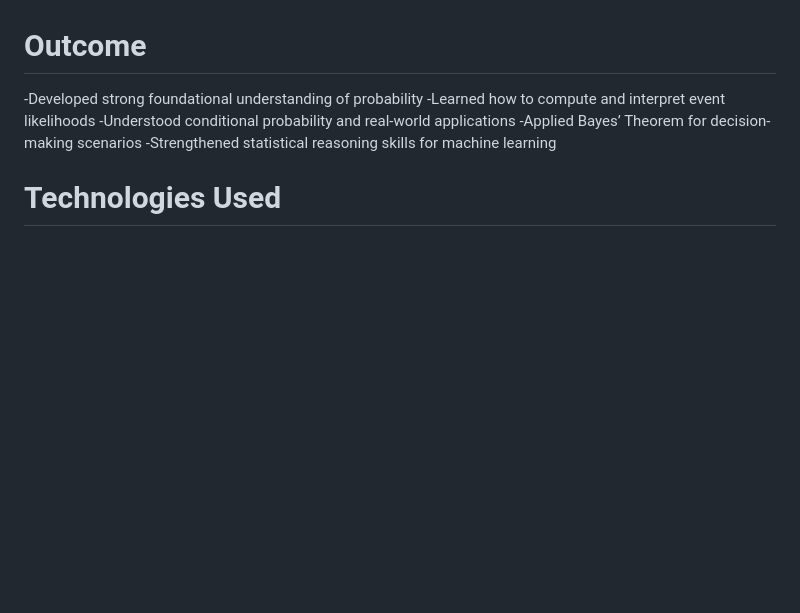
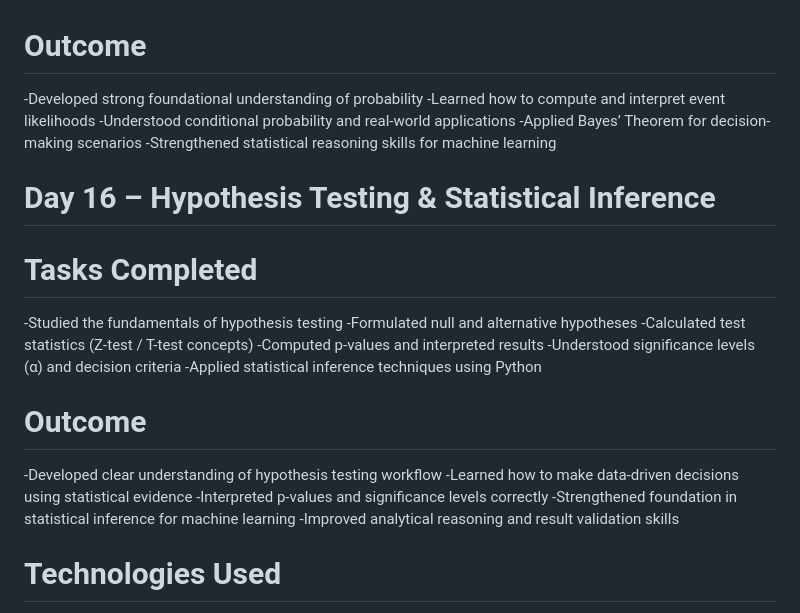
Before and after one commit to Achinthya-M/Internship_on_DS_AI, a Markdown page: README.md, the part around the change. Drawn GitHub-style; blank space fills up the shorter version.

Commit message:
README
Added section on hypothesis testing and statistical inference, detailing tasks completed and outcomes achieved.

```diff
--- a/README.md
+++ b/README.md
@@ -188,6 +188,21 @@
 -Applied Bayes’ Theorem for decision-making scenarios
 -Strengthened statistical reasoning skills for machine learning
 
+# Day 16 – Hypothesis Testing & Statistical Inference
+# Tasks Completed
+-Studied the fundamentals of hypothesis testing
+-Formulated null and alternative hypotheses
+-Calculated test statistics (Z-test / T-test concepts)
+-Computed p-values and interpreted results
+-Understood significance levels (α) and decision criteria
+-Applied statistical inference techniques using Python
+# Outcome
+-Developed clear understanding of hypothesis testing workflow
+-Learned how to make data-driven decisions using statistical evidence
+-Interpreted p-values and significance levels correctly
+-Strengthened foundation in statistical inference for machine learning
+-Improved analytical reasoning and result validation skills
+
 # Technologies Used
 -Python
 -Git
```
